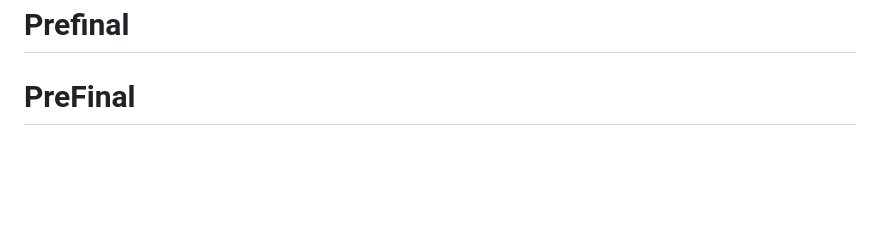
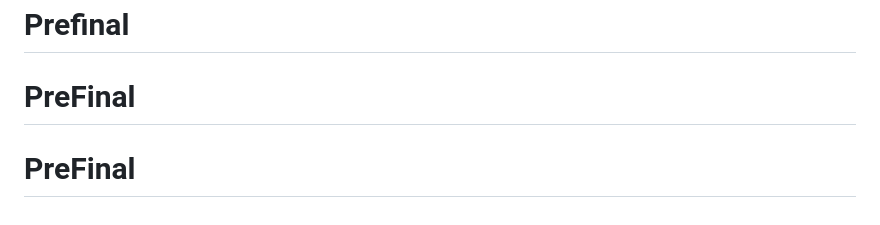
Before and after one commit to reignjosephdelossantos/Laravel, a Markdown page: laravel/README.md, the part around the change. Drawn GitHub-style; blank space fills up the shorter version.

Commit message:
Initial commit of Laravel project: Prefinal

```diff
--- a/laravel/README.md
+++ b/laravel/README.md
@@ -66,3 +66,4 @@ If you discover a security vulnerability within Laravel, please send an e-mail t
 The Laravel framework is open-sourced software licensed under the [MIT license](https://opensource.org/licenses/MIT).
 # Prefinal
 # PreFinal
+# PreFinal
```
